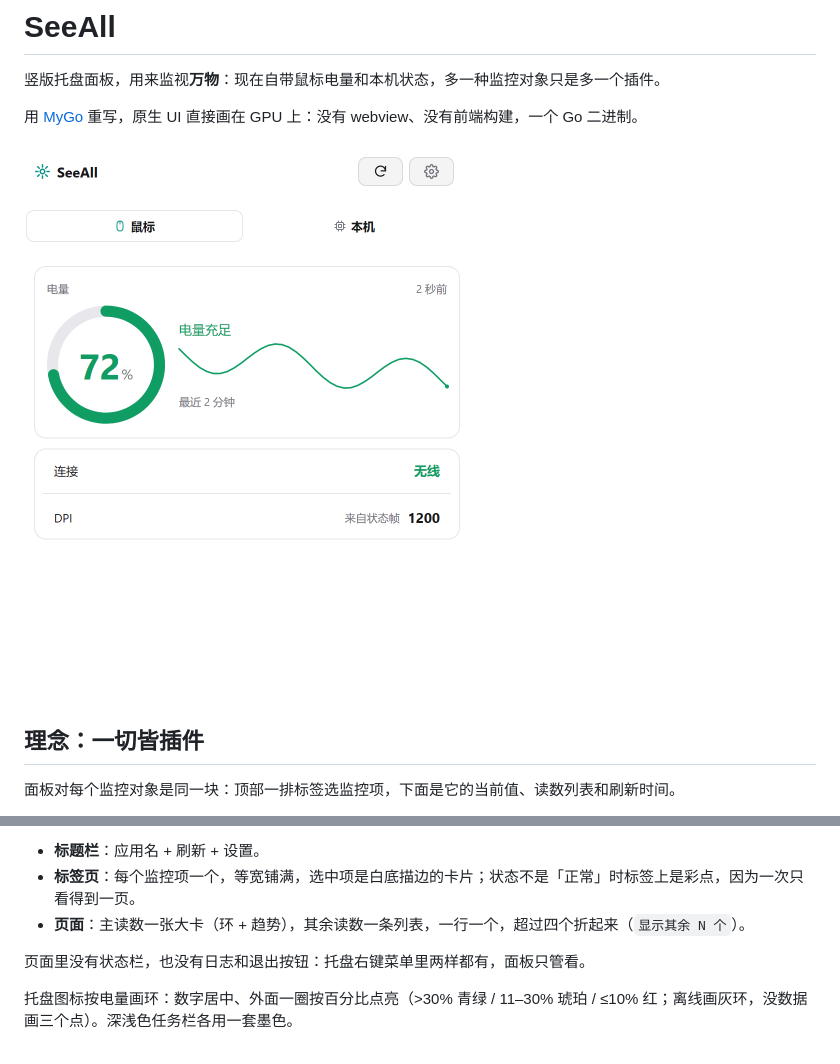
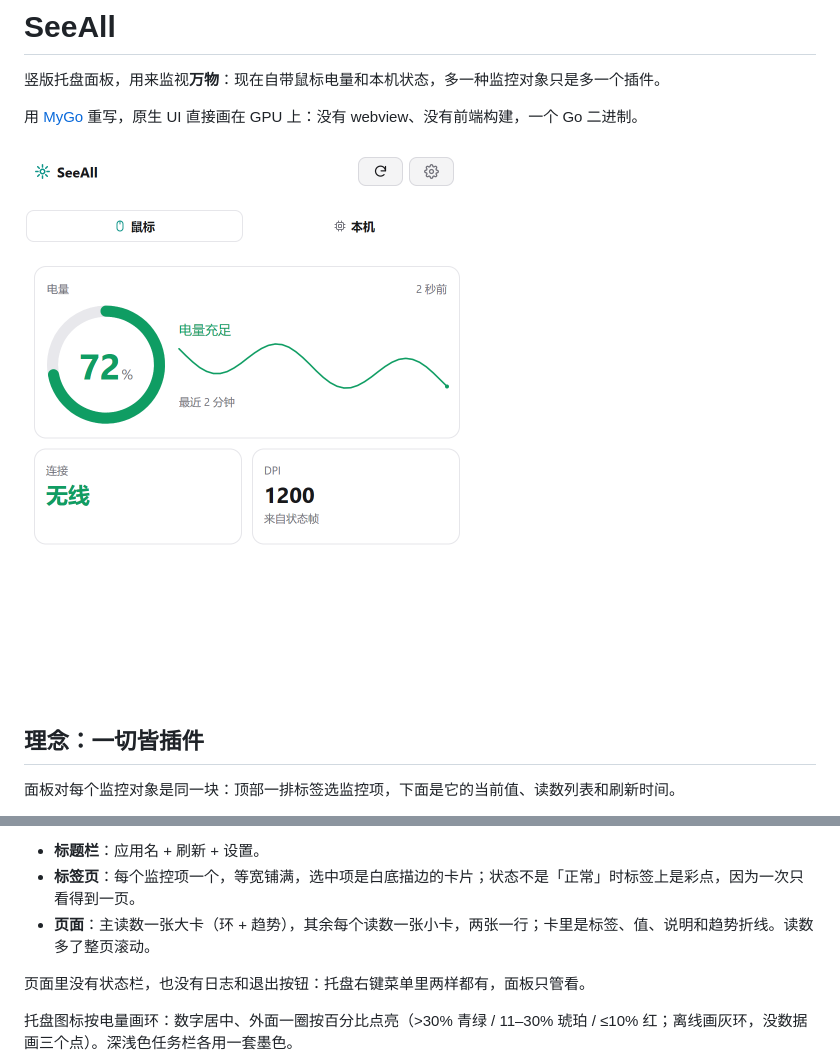
Before and after one commit to ther000/SeeAll, a Markdown page: README.md, 2 parts joined by grey strips. Rendered like a GitHub page; pictures changed too: docs/panel-mouse.png.

```diff
--- a/README.md
+++ b/README.md
@@ -74,7 +74,7 @@ Width  = round(660 / scale)                  // DIP：1x→660，1.5x→440，2x
 
 - **标题栏**：应用名 + 刷新 + 设置。
 - **标签页**：每个监控项一个，等宽铺满，选中项是白底描边的卡片；状态不是「正常」时标签上是彩点，因为一次只看得到一页。
-- **页面**：主读数一张大卡（环 + 趋势），其余读数一条列表，一行一个，超过四个折起来（`显示其余 N 个`）。
+- **页面**：主读数一张大卡（环 + 趋势），其余每个读数一张小卡，两张一行；卡里是标签、值、说明和趋势折线。读数多了整页滚动。
 
 页面里没有状态栏，也没有日志和退出按钮：托盘右键菜单里两样都有，面板只管看。
 
```
Also changed, not shown: docs/design.md (+1 -1 lines), docs/panel-system.png, 3 other files.
